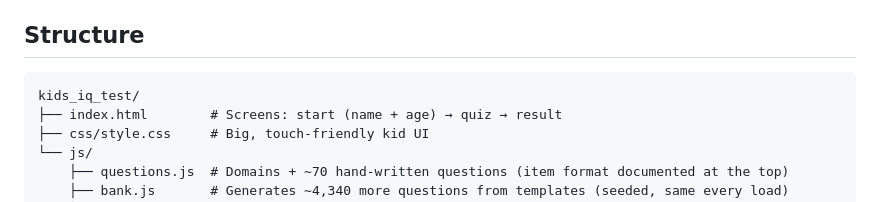
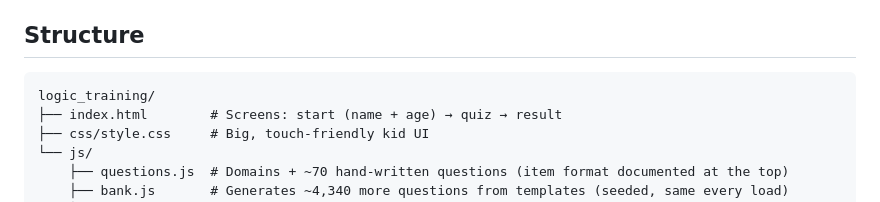
Before and after one commit to thereven3947/logic_training, a Markdown page: README.md, the part around the change. Rendered like a GitHub page.

Commit message:
Rename project folder in README to logic_training
Co-authored-by: Copilot <223556219+Copilot@users.noreply.github.com>

````diff
--- a/README.md
+++ b/README.md
@@ -4,7 +4,7 @@ A playful, tablet-friendly reasoning game for preschoolers. No build step — op
 
 ## Structure
 ```
-kids_iq_test/
+logic_training/
 ├── index.html        # Screens: start (name + age) → quiz → result
 ├── css/style.css     # Big, touch-friendly kid UI
 └── js/
````
